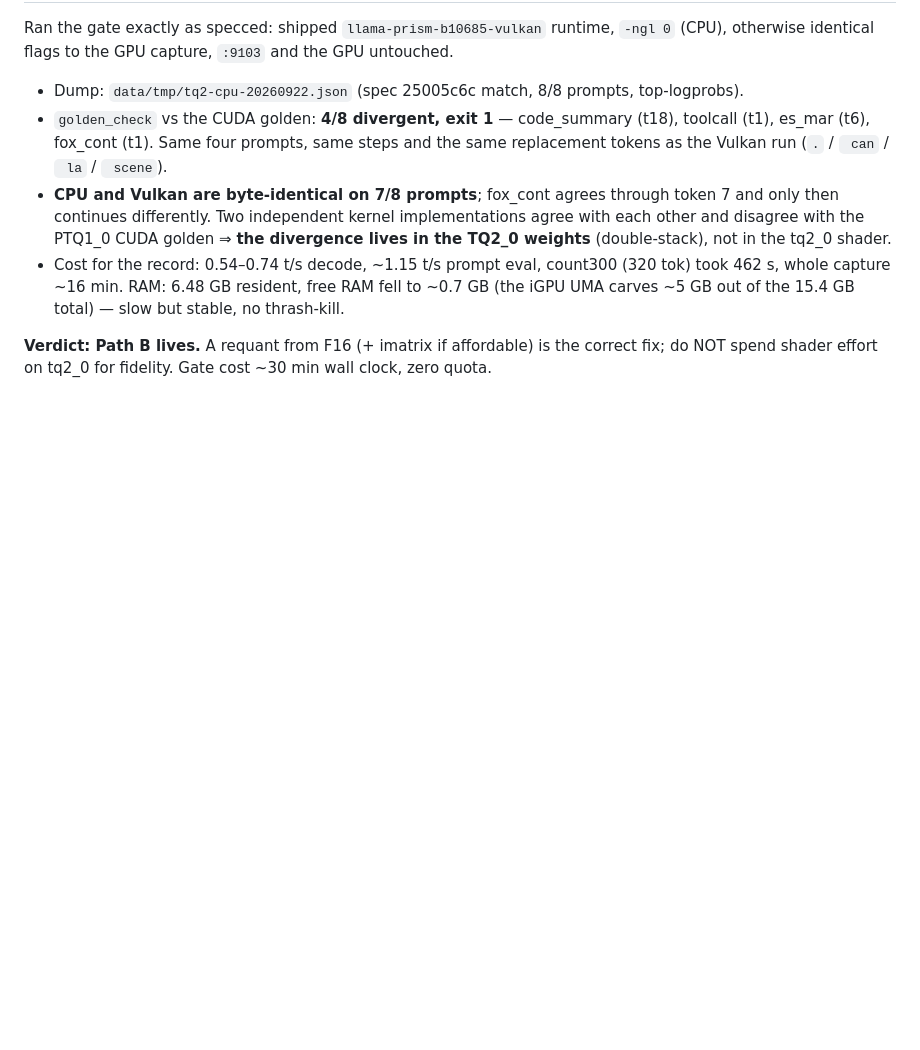
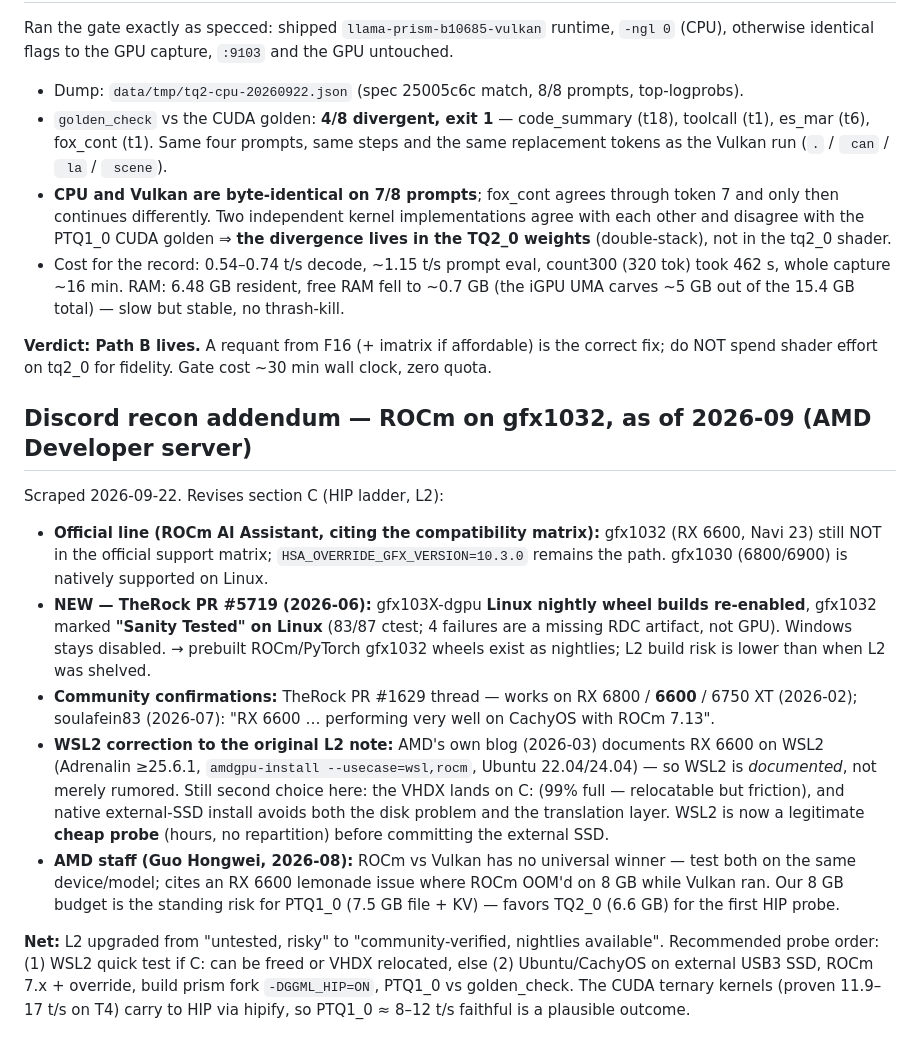
Before and after one commit to gatrivi/catts, a Markdown page: local-coding/docs/GPU_SPEEDUP_ASSESSMENT_2026-09-22.md, the part around the change. Drawn GitHub-style; blank space fills up the shorter version.

Commit message:
local-coding: discord recon addendum - gfx1032 ROCm status (TheRock nightlies, WSL2 documented, override path)

```diff
--- a/local-coding/docs/GPU_SPEEDUP_ASSESSMENT_2026-09-22.md
+++ b/local-coding/docs/GPU_SPEEDUP_ASSESSMENT_2026-09-22.md
@@ -175,3 +175,33 @@ otherwise identical flags to the GPU capture, `:9103` and the GPU untouched.
 
 **Verdict: Path B lives.** A requant from F16 (+ imatrix if affordable) is the correct fix;
 do NOT spend shader effort on tq2_0 for fidelity. Gate cost ~30 min wall clock, zero quota.
+## Discord recon addendum — ROCm on gfx1032, as of 2026-09 (AMD Developer server)
+
+Scraped 2026-09-22. Revises section C (HIP ladder, L2):
+
+- **Official line (ROCm AI Assistant, citing the compatibility matrix):** gfx1032 (RX 6600,
+  Navi 23) still NOT in the official support matrix; `HSA_OVERRIDE_GFX_VERSION=10.3.0`
+  remains the path. gfx1030 (6800/6900) is natively supported on Linux.
+- **NEW — TheRock PR #5719 (2026-06):** gfx103X-dgpu **Linux nightly wheel builds
+  re-enabled**, gfx1032 marked **"Sanity Tested" on Linux** (83/87 ctest; 4 failures are a
+  missing RDC artifact, not GPU). Windows stays disabled. → prebuilt ROCm/PyTorch gfx1032
+  wheels exist as nightlies; L2 build risk is lower than when L2 was shelved.
+- **Community confirmations:** TheRock PR #1629 thread — works on RX 6800 / **6600** /
+  6750 XT (2026-02); soulafein83 (2026-07): "RX 6600 … performing very well on CachyOS
+  with ROCm 7.13".
+- **WSL2 correction to the original L2 note:** AMD's own blog (2026-03) documents RX 6600
+  on WSL2 (Adrenalin ≥25.6.1, `amdgpu-install --usecase=wsl,rocm`, Ubuntu 22.04/24.04) —
+  so WSL2 is *documented*, not merely rumored. Still second choice here: the VHDX lands on
+  C: (99% full — relocatable but friction), and native external-SSD install avoids both the
+  disk problem and the translation layer. WSL2 is now a legitimate **cheap probe** (hours,
+  no repartition) before committing the external SSD.
+- **AMD staff (Guo Hongwei, 2026-08):** ROCm vs Vulkan has no universal winner — test both
+  on the same device/model; cites an RX 6600 lemonade issue where ROCm OOM'd on 8 GB while
+  Vulkan ran. Our 8 GB budget is the standing risk for PTQ1_0 (7.5 GB file + KV) — favors
+  TQ2_0 (6.6 GB) for the first HIP probe.
+
+**Net:** L2 upgraded from "untested, risky" to "community-verified, nightlies available".
+Recommended probe order: (1) WSL2 quick test if C: can be freed or VHDX relocated,
+else (2) Ubuntu/CachyOS on external USB3 SSD, ROCm 7.x + override, build prism fork
+`-DGGML_HIP=ON`, PTQ1_0 vs golden_check. The CUDA ternary kernels (proven 11.9–17 t/s on
+T4) carry to HIP via hipify, so PTQ1_0 ≈ 8–12 t/s faithful is a plausible outcome.
```
